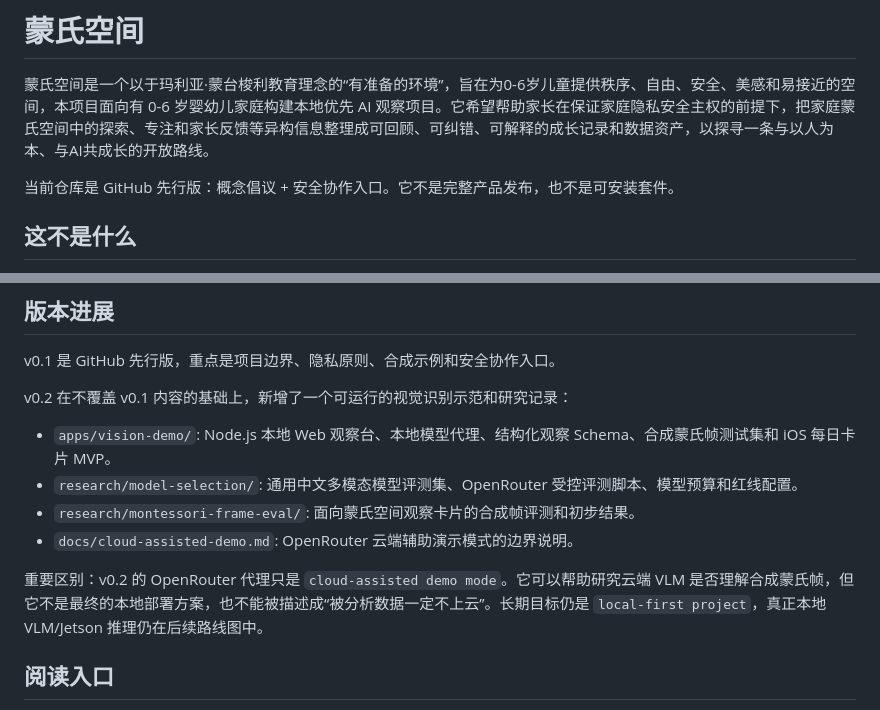
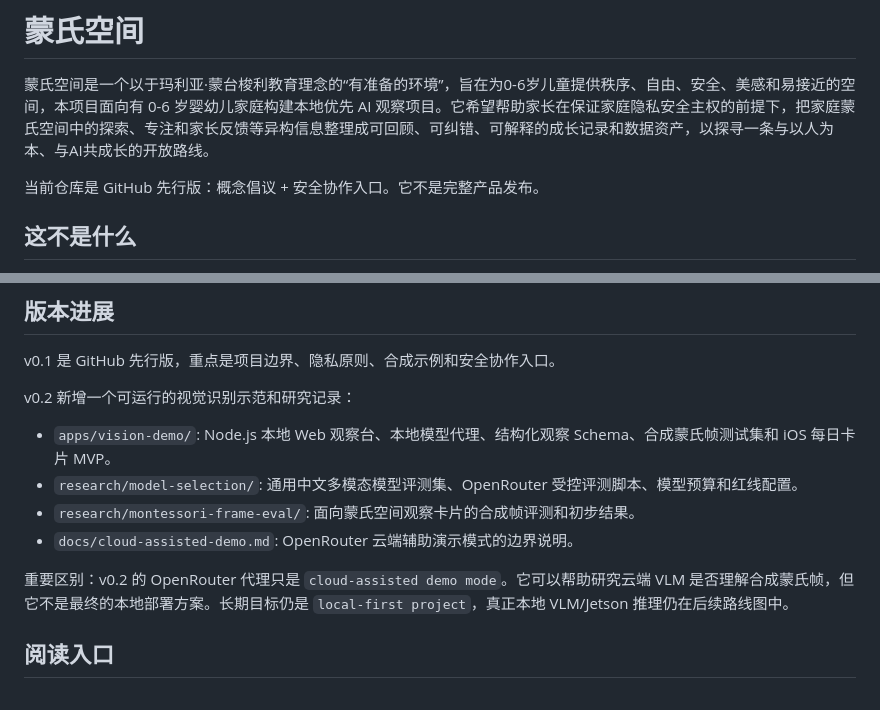
Before and after one commit to inwaylaw/montessori-space, a Markdown page: README.md, 2 parts joined by grey strips. GitHub-like rendering.

Commit message:
Revise README for clarity and version updates
Updated README to clarify project scope and version details.

```diff
--- a/README.md
+++ b/README.md
@@ -2,7 +2,7 @@
 
 蒙氏空间是一个以于玛利亚·蒙台梭利教育理念的“有准备的环境”，旨在为0-6岁儿童提供秩序、自由、安全、美感和易接近的空间，本项目面向有 0-6 岁婴幼儿家庭构建本地优先 AI 观察项目。它希望帮助家长在保证家庭隐私安全主权的前提下，把家庭蒙氏空间中的探索、专注和家长反馈等异构信息整理成可回顾、可纠错、可解释的成长记录和数据资产，以探寻一条与以人为本、与AI共成长的开放路线。
 
-当前仓库是 GitHub 先行版：概念倡议 + 安全协作入口。它不是完整产品发布，也不是可安装套件。
+当前仓库是 GitHub 先行版：概念倡议 + 安全协作入口。它不是完整产品发布。
 
 ## 这不是什么
 
@@ -22,14 +22,14 @@ Phase 2-4 中的本地视觉模型、蒙氏语义校准和低侵入硬件反馈
 
 v0.1 是 GitHub 先行版，重点是项目边界、隐私原则、合成示例和安全协作入口。
 
-v0.2 在不覆盖 v0.1 内容的基础上，新增了一个可运行的视觉识别示范和研究记录：
+v0.2 新增一个可运行的视觉识别示范和研究记录：
 
 - `apps/vision-demo/`: Node.js 本地 Web 观察台、本地模型代理、结构化观察 Schema、合成蒙氏帧测试集和 iOS 每日卡片 MVP。
 - `research/model-selection/`: 通用中文多模态模型评测集、OpenRouter 受控评测脚本、模型预算和红线配置。
 - `research/montessori-frame-eval/`: 面向蒙氏空间观察卡片的合成帧评测和初步结果。
 - `docs/cloud-assisted-demo.md`: OpenRouter 云端辅助演示模式的边界说明。
 
-重要区别：v0.2 的 OpenRouter 代理只是 `cloud-assisted demo mode`。它可以帮助研究云端 VLM 是否理解合成蒙氏帧，但它不是最终的本地部署方案，也不能被描述成“被分析数据一定不上云”。长期目标仍是 `local-first project`，真正本地 VLM/Jetson 推理仍在后续路线图中。
+重要区别：v0.2 的 OpenRouter 代理只是 `cloud-assisted demo mode`。它可以帮助研究云端 VLM 是否理解合成蒙氏帧，但它不是最终的本地部署方案。长期目标仍是 `local-first project`，真正本地 VLM/Jetson 推理仍在后续路线图中。
 
 ## 阅读入口
 
```
